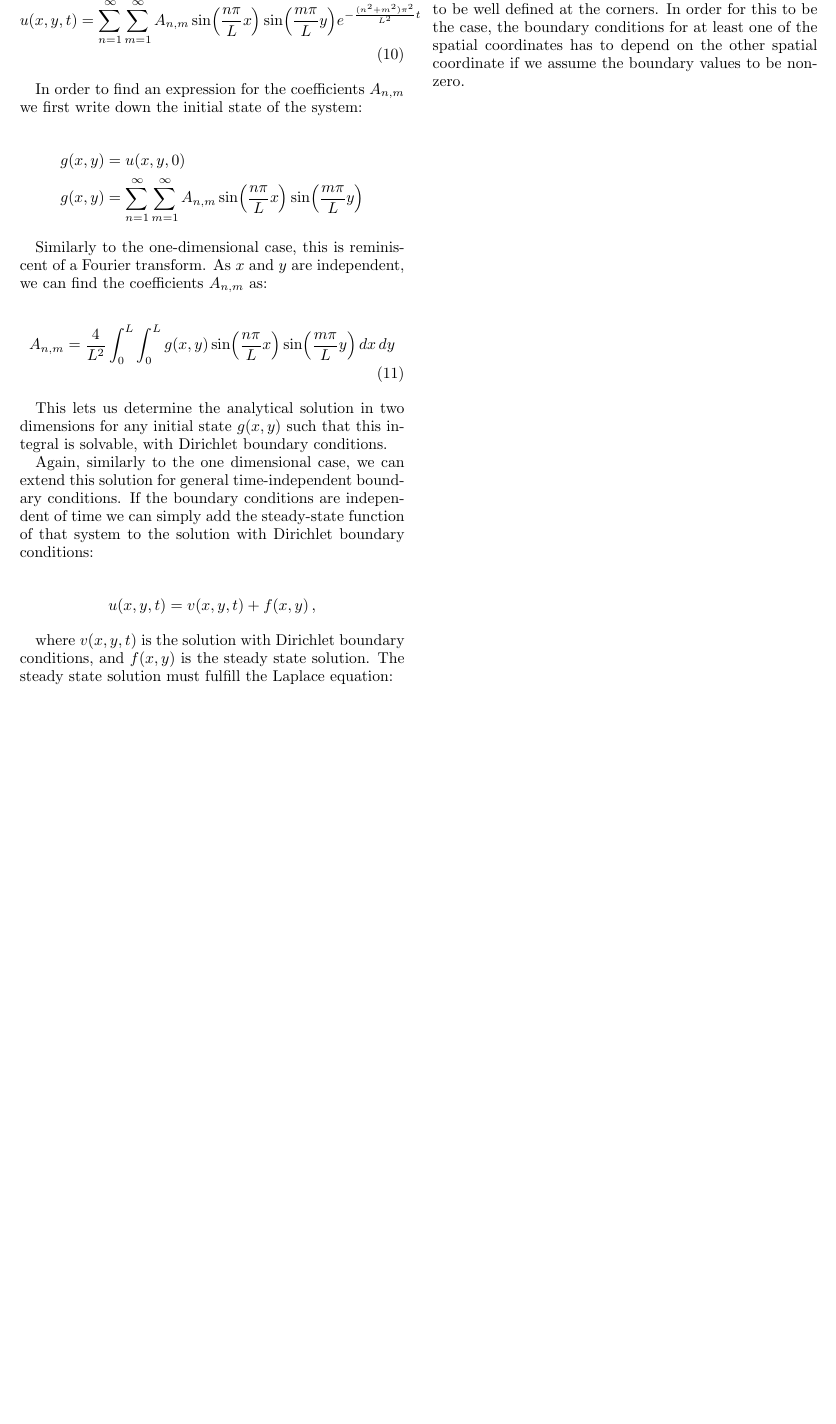
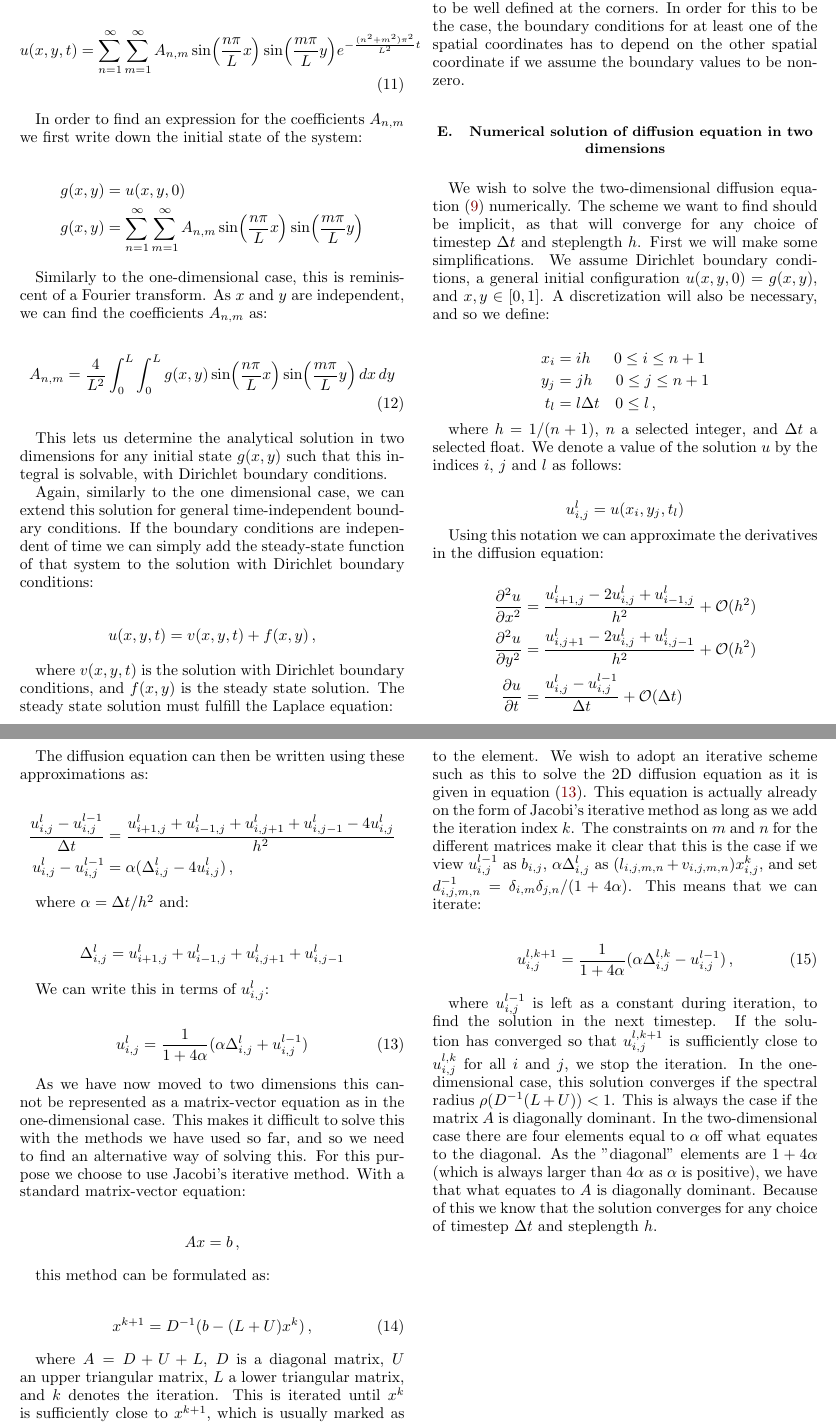
Before and after one commit to eivinsto/FYS3150_Project_5, a LaTeX paper (doc/FYS3150_Project_5.tex): part of page 7 of 13 before the commit and two parts of pages 7 and 8 of 14 after it, the two joined at a grey line, cut so that both start at the same text, the shorter picture padded with empty space. Compiled offline with pdfLaTeX.

Commit message:
Added section on numerical solution of 2D diffusion equation to report

```diff
--- a/doc/FYS3150_Project_5.tex
+++ b/doc/FYS3150_Project_5.tex
@@ -656,3 +656,61 @@ where we have used that the Laplace equation holds for $f(x,y)$ and that it is i
 
 
 
+
+
+\subsection{Numerical solution of diffusion equation in two dimensions} \label{sec:formalism_2D_diff_eq_numerical}
+
+We wish to solve the two-dimensional diffusion equation \eqref{eq:2D_diffusion_equation} numerically. The scheme we want to find should be implicit, as that will converge for any choice of timestep $\Delta t$ and steplength $h$. First we will make some simplifications. We assume Dirichlet boundary conditions, a general initial configuration $u(x,y,0) = g(x,y)$, and $x,y\in[0,1]$. A discretization will also be necessary, and so we define:
+
+\begin{align*}
+x_i &= i h \,\,\,\quad 0 \leq i \leq n+1 \\
+y_j &= j h \,\,\,\quad 0 \leq j \leq n+1 \\
+t_l &= l \Delta t \quad 0 \leq l \, ,
+\end{align*}
+
+where $h = 1/(n+1)$, $n$ a selected integer, and $\Delta t$ a selected float. We denote a value of the solution $u$ by the indices $i$, $j$ and $l$ as follows:
+
+\begin{align*}
+u_{i,j}^l = u(x_i,y_j,t_l)
+\end{align*}
+
+Using this notation we can approximate the derivatives in the diffusion equation:
+
+\begin{align*}
+\frac{\partial^2 u}{\partial x^2} &= \frac{u_{i+1,j}^l - 2u_{i,j}^l + u_{i-1,j}^l}{h^2} + \mathcal{O}(h^2) \\
+\frac{\partial^2 u}{\partial y^2} &= \frac{u_{i,j+1}^l - 2u_{i,j}^l + u_{i,j-1}^l}{h^2} + \mathcal{O}(h^2)\\
+\frac{\partial u}{\partial t} &= \frac{u_{i,j}^l - u_{i,j}^{l-1} }{\Delta t} + \mathcal{O}(\Delta t)
+\end{align*}
+
+The diffusion equation can then be written using these approximations as:
+
+\begin{align*}
+\frac{u_{i,j}^l - u_{i,j}^{l-1} }{\Delta t}  &= \frac{u_{i+1,j}^l + u_{i-1,j}^l + u_{i,j+1}^l + u_{i,j-1}^l - 4u_{i,j}^l}{h^2} \\
+u_{i,j}^l - u_{i,j}^{l-1} &= \alpha(\Delta_{i,j}^l - 4u_{i,j}^l) \, ,
+\end{align*}
+
+where $\alpha = \Delta t /h^2$ and:
+
+\begin{align*}
+\Delta_{i,j}^l &= u_{i+1,j}^l + u_{i-1,j}^l + u_{i,j+1}^l + u_{i,j-1}^l
+\end{align*}
+
+We can write this in terms of $u_{i,j}^l$:
+
+\begin{align*}
+u_{i,j}^l &= \frac{1}{1 + 4\alpha} (\alpha \Delta_{i,j}^l + u_{i,j}^{l-1} ) \numberthis \label{eq:2D_diff_eq_numerical_solution}
+\end{align*}
+
+As we have now moved to two dimensions this cannot be represented as a matrix-vector equation as in the one-dimensional case. This makes it difficult to solve this with the methods we have used so far, and so we need to find an alternative way of solving this. For this purpose we choose to use Jacobi's iterative method. With a standard matrix-vector equation:
+
+\begin{align*}
+Ax = b \, ,
+\end{align*}
+
+this method can be formulated as:
+
+\begin{align*}
+x^{k+1} = D^{-1}(b - (L+U)x^k) \, , \numberthis \label{eq:jacobi_iterative_method}
+\end{align*}
+
+where $A = D + U + L$, $D$ is a diagonal matrix, $U$ an upper triangular matrix, $L$ a lower triangular matrix, and $k$ denotes the iteration. This is iterated until $x^k$ is sufficiently close to $x^{k+1}$, which is usually marked as the case when the sum of the square of the elements of $x^{k+1} - x^k$ is less than a specified tolerance limit. If we instead define the elements of each of these matrices as the $d^{-1}_{i,j}$ for $D^{-1}$, $v_{i,j}$ for $U$ and $l_{i,j}$ for $L$ we can rewrite this equation as:
@@ -659,3 +728,12 @@ where we have used that the Laplace equation holds for $f(x,y)$ and that it is i
+In order for this to have the same meaning as earlier we have to assume that $d^{-1}_{i,j,m,n}$ is zero whenever $m \neq i$ and $n \neq j$. Similarly $l_{i,j,m,n}$ and $v_{i,j,m,n}$ have to return elements where $m<i$ and $n<j$, or $m>i$ and $n>j$ respectively multiplied by some constant corresponding to the element. We wish to adopt an iterative scheme such as this to solve the 2D diffusion equation as it is given in equation \eqref{eq:2D_diff_eq_numerical_solution}. This equation is actually already on the form of Jacobi's iterative method as long as we add the iteration index $k$. The constraints on $m$ and $n$ for the different matrices make it clear that this is the case if we view $u_{i,j}^{l-1}$ as $b_{i,j}$, $\alpha \Delta_{i,j}^l$ as $(l_{i,j,m,n} + v_{i,j,m,n})x_{i,j}^k$, and set $d^{-1}_{i,j,m,n} = \delta_{i,m} \delta_{j,n} /(1+4\alpha)$. This means that we can iterate:
+
+\begin{align*}
+u_{i,j}^{l,k+1} &= \frac{1}{1 + 4\alpha}(\alpha \Delta_{i,j}^{l,k} - u_{i,j}^{l-1}) \, , \numberthis \label{eq:Jacobi_iteratation_diffusion_2D}
+\end{align*}
+
+where $u_{i,j}^{l-1}$ is left as a constant during iteration, to find the solution in the next timestep. If the solution has converged so that $u_{i,j}^{l,k+1}$ is sufficiently close to $u_{i,j}^{l,k}$ for all $i$ and $j$, we stop the iteration. In the one-dimensional case, this solution converges if the spectral radius $\rho(D^{-1}(L+U)) < 1$. This is always the case if the matrix $A$ is diagonally dominant. In the two-dimensional case there are four elements equal to $\alpha$ off what equates to the diagonal. As the "diagonal" elements are $1 + 4\alpha$ (which is always larger than $4\alpha$ as $\alpha$ is positive), we have that what equates to $A$ is diagonally dominant. Because of this we know that the solution converges for any choice of timestep $\Delta t$ and steplength $h$.
+
+
 \clearpage
 
 \section{Method} \label{sec:method}
```
Also changed, not shown: doc/FYS3150_Project_5.tex (13 more changed lines).
